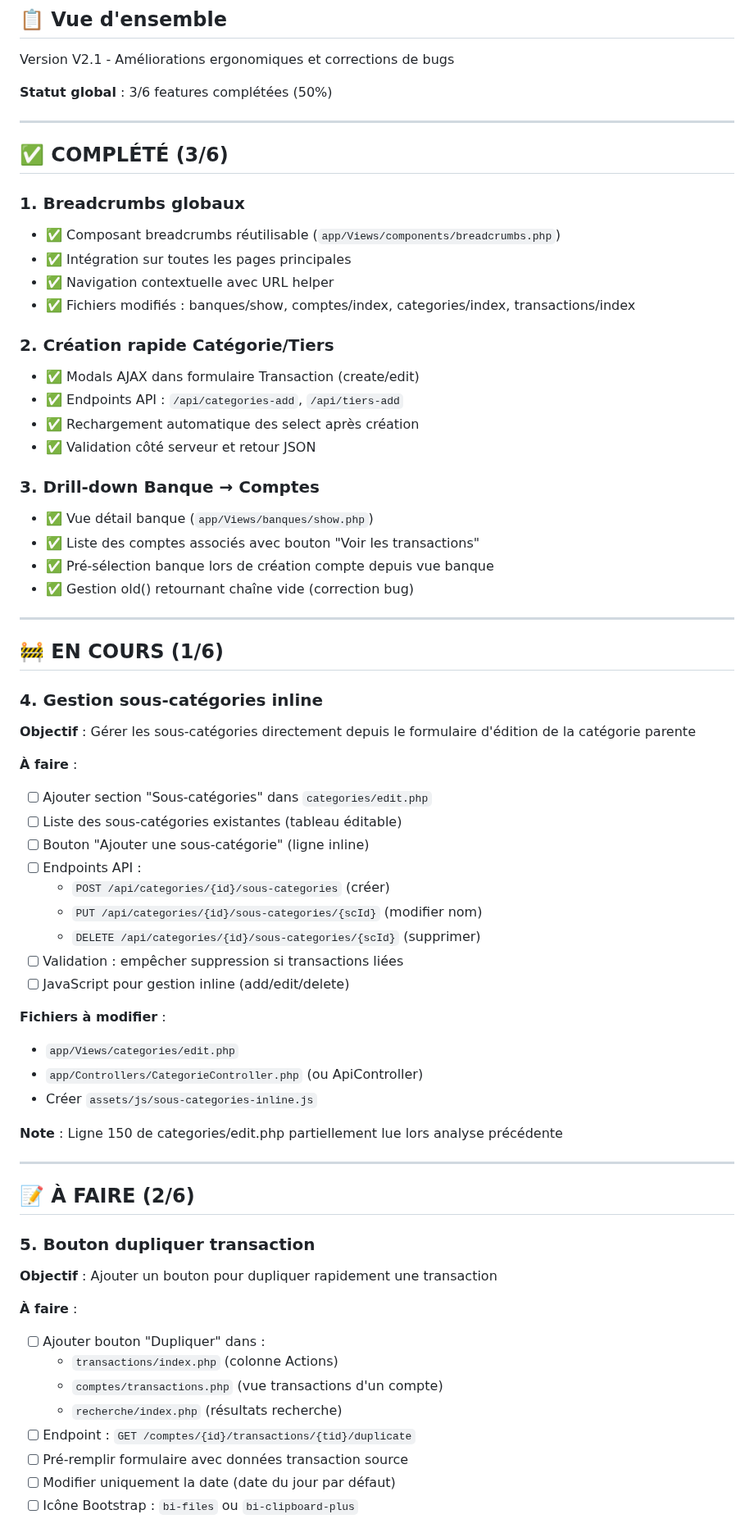
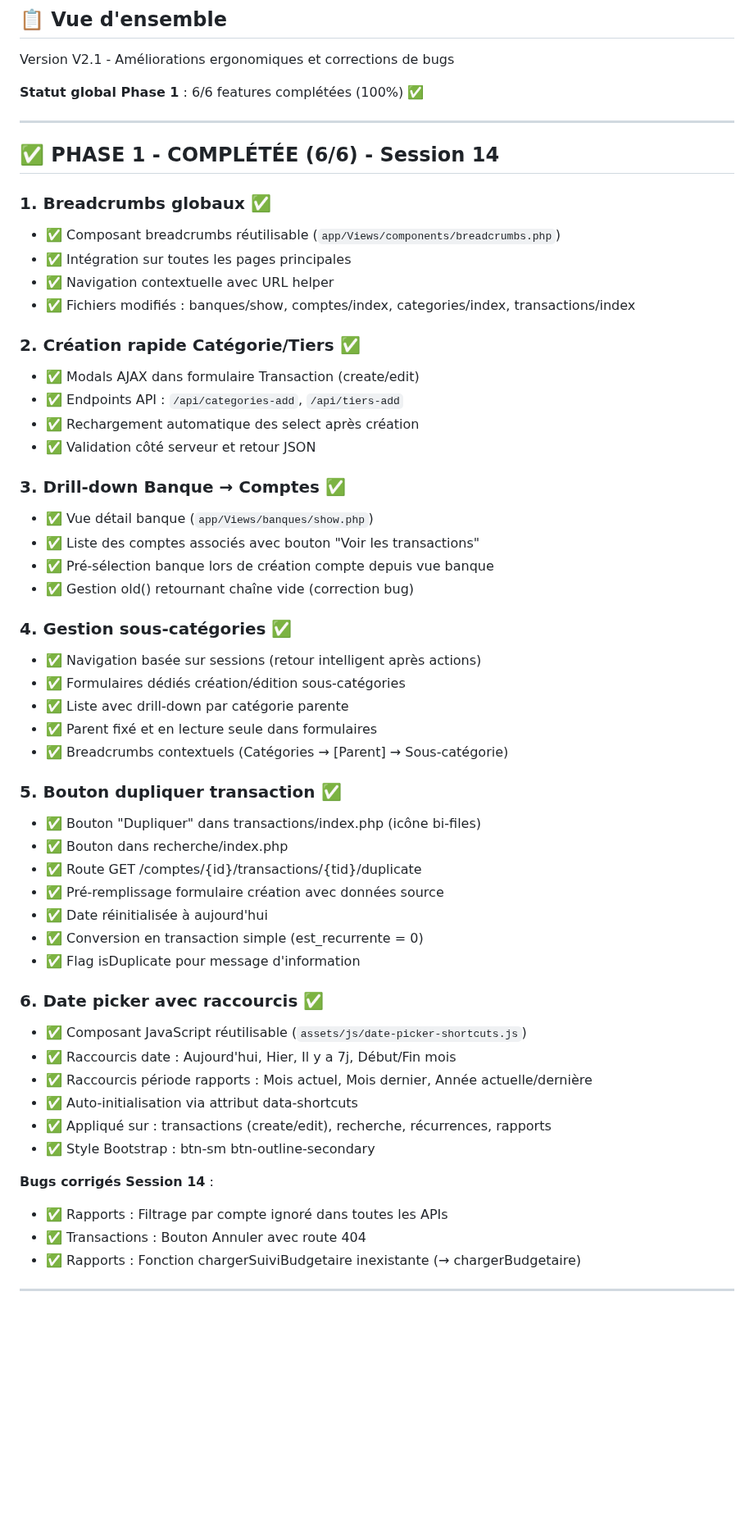
Before and after one commit to teddycampagne/monbudget-v2, a Markdown page: docs/TODO-V2.1.md, the part around one of its changes. Shown at 82% size. Rendered like a GitHub page; blank space fills up the shorter version.

Commit message:
docs: Mise à jour TODO-V2.1 - Phase 1 complétée
- Marquage 6/6 features Phase 1 comme terminées (100%)
- Ajout récapitulatif bugs corrigés Session 14
- Section Phase 2 à planifier conservée
- Roadmap V2.2-V4.0 maintenue

```diff
--- a/docs/TODO-V2.1.md
+++ b/docs/TODO-V2.1.md
@@ -3,69 +3,58 @@
 ## 📋 Vue d'ensemble
 Version V2.1 - Améliorations ergonomiques et corrections de bugs
 
-**Statut global** : 3/6 features complétées (50%)
+**Statut global Phase 1** : 6/6 features complétées (100%) ✅
 
 ---
 
-## ✅ COMPLÉTÉ (3/6)
+## ✅ PHASE 1 - COMPLÉTÉE (6/6) - Session 14
 
-### 1. Breadcrumbs globaux
+### 1. Breadcrumbs globaux ✅
 - ✅ Composant breadcrumbs réutilisable (`app/Views/components/breadcrumbs.php`)
 - ✅ Intégration sur toutes les pages principales
 - ✅ Navigation contextuelle avec URL helper
 - ✅ Fichiers modifiés : banques/show, comptes/index, categories/index, transactions/index
 
-### 2. Création rapide Catégorie/Tiers
+### 2. Création rapide Catégorie/Tiers ✅
 - ✅ Modals AJAX dans formulaire Transaction (create/edit)
 - ✅ Endpoints API : `/api/categories-add`, `/api/tiers-add`
 - ✅ Rechargement automatique des select après création
 - ✅ Validation côté serveur et retour JSON
 
-### 3. Drill-down Banque → Comptes
+### 3. Drill-down Banque → Comptes ✅
 - ✅ Vue détail banque (`app/Views/banques/show.php`)
 - ✅ Liste des comptes associés avec bouton "Voir les transactions"
 - ✅ Pré-sélection banque lors de création compte depuis vue banque
 - ✅ Gestion old() retournant chaîne vide (correction bug)
 
----
+### 4. Gestion sous-catégories ✅
+- ✅ Navigation basée sur sessions (retour intelligent après actions)
+- ✅ Formulaires dédiés création/édition sous-catégories
+- ✅ Liste avec drill-down par catégorie parente
+- ✅ Parent fixé et en lecture seule dans formulaires
+- ✅ Breadcrumbs contextuels (Catégories → [Parent] → Sous-catégorie)
 
-## 🚧 EN COURS (1/6)
+### 5. Bouton dupliquer transaction ✅
+- ✅ Bouton "Dupliquer" dans transactions/index.php (icône bi-files)
+- ✅ Bouton dans recherche/index.php
+- ✅ Route GET /comptes/{id}/transactions/{tid}/duplicate
+- ✅ Pré-remplissage formulaire création avec données source
+- ✅ Date réinitialisée à aujourd'hui
+- ✅ Conversion en transaction simple (est_recurrente = 0)
+- ✅ Flag isDuplicate pour message d'information
 
-### 4. Gestion sous-catégories inline
-**Objectif** : Gérer les sous-catégories directement depuis le formulaire d'édition de la catégorie parente
+### 6. Date picker avec raccourcis ✅
+- ✅ Composant JavaScript réutilisable (`assets/js/date-picker-shortcuts.js`)
+- ✅ Raccourcis date : Aujourd'hui, Hier, Il y a 7j, Début/Fin mois
+- ✅ Raccourcis période rapports : Mois actuel, Mois dernier, Année actuelle/dernière
+- ✅ Auto-initialisation via attribut data-shortcuts
+- ✅ Appliqué sur : transactions (create/edit), recherche, récurrences, rapports
+- ✅ Style Bootstrap : btn-sm btn-outline-secondary
 
-**À faire** :
-- [ ] Ajouter section "Sous-catégories" dans `categories/edit.php`
-- [ ] Liste des sous-catégories existantes (tableau éditable)
-- [ ] Bouton "Ajouter une sous-catégorie" (ligne inline)
-- [ ] Endpoints API :
-  - `POST /api/categories/{id}/sous-categories` (créer)
-  - `PUT /api/categories/{id}/sous-categories/{scId}` (modifier nom)
-  - `DELETE /api/categories/{id}/sous-categories/{scId}` (supprimer)
-- [ ] Validation : empêcher suppression si transactions liées
-- [ ] JavaScript pour gestion inline (add/edit/delete)
-
-**Fichiers à modifier** :
-- `app/Views/categories/edit.php`
-- `app/Controllers/CategorieController.php` (ou ApiController)
-- Créer `assets/js/sous-categories-inline.js`
-
-**Note** : Ligne 150 de categories/edit.php partiellement lue lors analyse précédente
+**Bugs corrigés Session 14** :
+- ✅ Rapports : Filtrage par compte ignoré dans toutes les APIs
+- ✅ Transactions : Bouton Annuler avec route 404
+- ✅ Rapports : Fonction chargerSuiviBudgetaire inexistante (→ chargerBudgetaire)
 
 ---
 
-## 📝 À FAIRE (2/6)
-
-### 5. Bouton dupliquer transaction
-**Objectif** : Ajouter un bouton pour dupliquer rapidement une transaction
-
-**À faire** :
-- [ ] Ajouter bouton "Dupliquer" dans :
-  - `transactions/index.php` (colonne Actions)
-  - `comptes/transactions.php` (vue transactions d'un compte)
-  - `recherche/index.php` (résultats recherche)
-- [ ] Endpoint : `GET /comptes/{id}/transactions/{tid}/duplicate`
-- [ ] Pré-remplir formulaire avec données transaction source
-- [ ] Modifier uniquement la date (date du jour par défaut)
-- [ ] Icône Bootstrap : `bi-files` ou `bi-clipboard-plus`
-
```
Also changed, not shown: other parts of docs/TODO-V2.1.md (+1 -29 lines).
